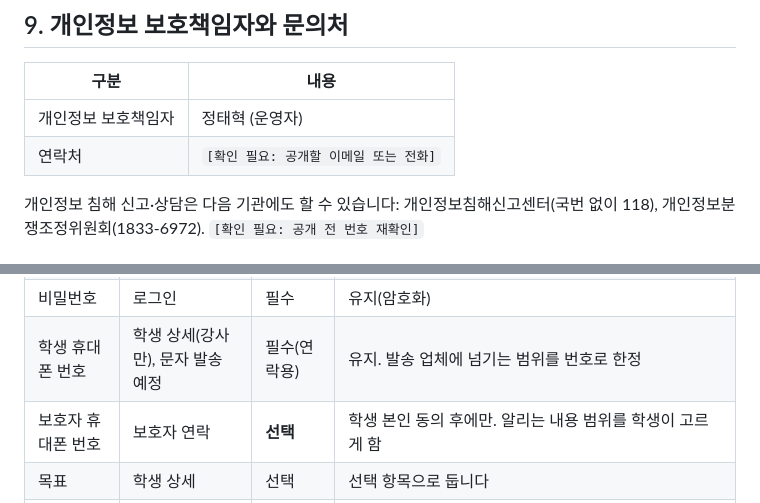
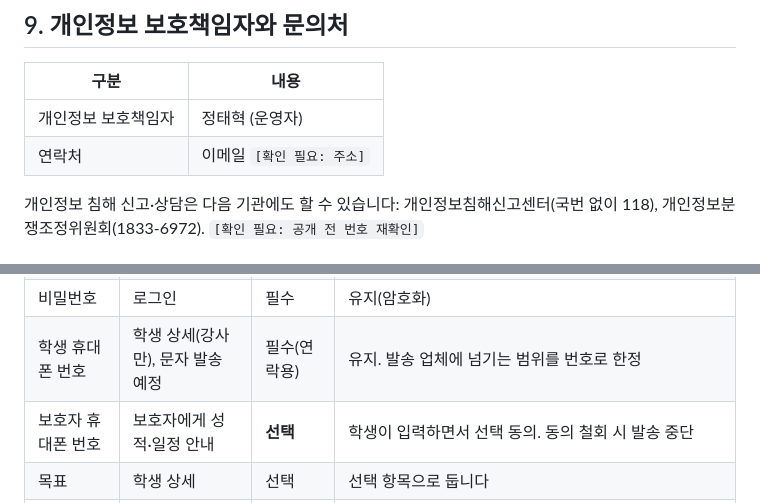
Before and after one commit to jth0612-cyber/theduppp, a Markdown page: docs/launch-check/privacy-policy-draft.md, 2 parts joined by grey strips. Rendered like a GitHub page.

```diff
--- a/docs/launch-check/privacy-policy-draft.md
+++ b/docs/launch-check/privacy-policy-draft.md
@@ -87,7 +87,7 @@
 | 구분 | 내용 |
 |---|---|
 | 개인정보 보호책임자 | 정태혁 (운영자) |
-| 연락처 | `[확인 필요: 공개할 이메일 또는 전화]` |
+| 연락처 | 이메일 `[확인 필요: 주소]` |
 
 개인정보 침해 신고·상담은 다음 기관에도 할 수 있습니다: 개인정보침해신고센터(국번 없이 118), 개인정보분쟁조정위원회(1833-6972). `[확인 필요: 공개 전 번호 재확인]`
 
@@ -105,7 +105,7 @@
 | 수험번호 | 로그인 아이디, 명단 대조 | 필수 | 유지 |
 | 비밀번호 | 로그인 | 필수 | 유지(암호화) |
 | 학생 휴대폰 번호 | 학생 상세(강사만), 문자 발송 예정 | 필수(연락용) | 유지. 발송 업체에 넘기는 범위를 번호로 한정 |
-| 보호자 휴대폰 번호 | 보호자 연락 | **선택** | 학생 본인 동의 후에만. 알리는 내용 범위를 학생이 고르게 함 |
+| 보호자 휴대폰 번호 | 보호자에게 성적·일정 안내 | **선택** | 학생이 입력하면서 선택 동의. 동의 철회 시 발송 중단 |
 | 목표 | 학생 상세 | 선택 | 선택 항목으로 둡니다 |
 | 학습·상담 메모 | 학생 상세 | 강사 작성 | 건강·가정사는 적지 않음(답변). 심리 상태는 학습 관찰 수준으로만 적고 진단·치료·복약은 적지 않음 `[법률 검토: 민감정보 해당 여부]` |
 | 질문 사진 | 질문답변 | 학습질문은 필수 | 사진에 얼굴·이름이 나오지 않게 안내합니다 |
```
Also changed, not shown: other parts of docs/launch-check/privacy-policy-draft.md (+6 -6 lines), docs/launch-check/README.md (+25 -1 lines).
